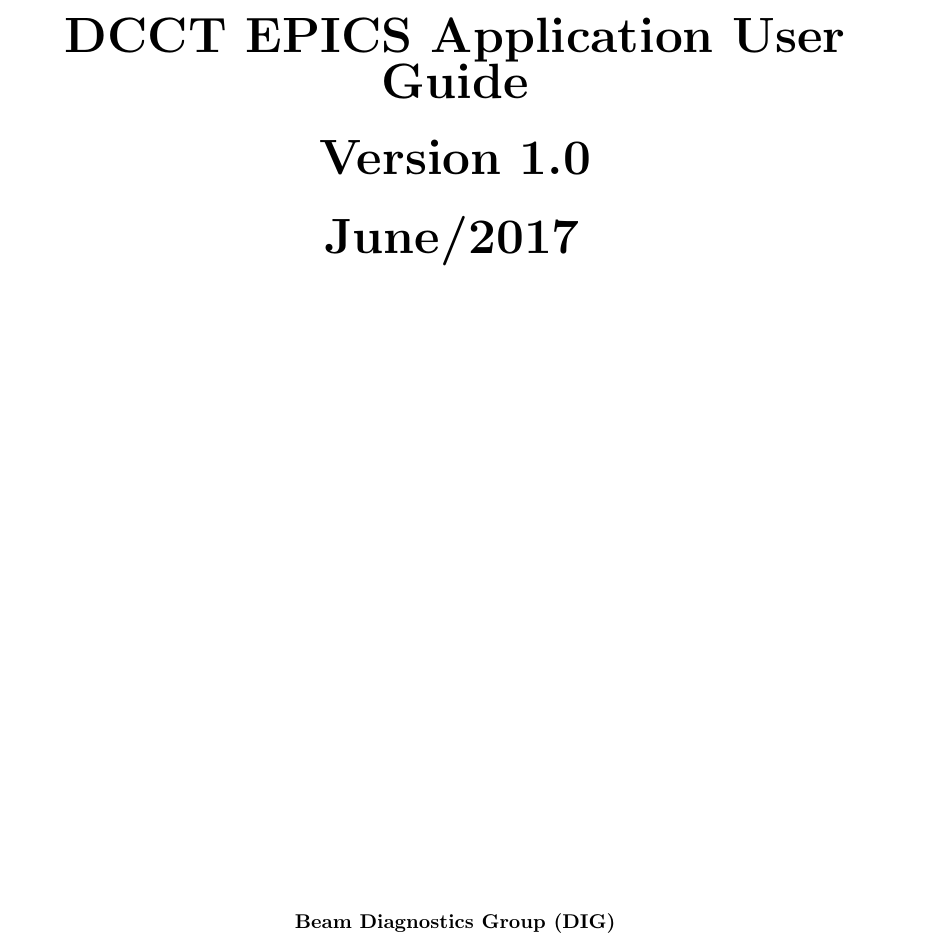
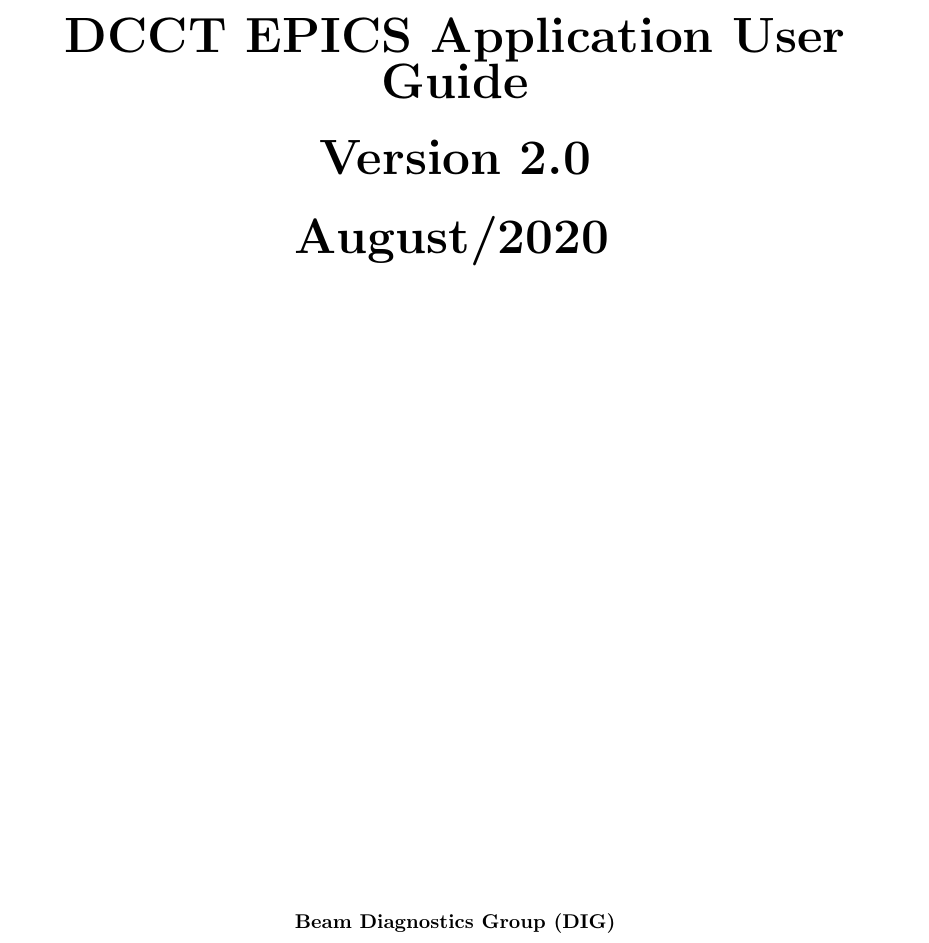
Before and after one commit to lnls-dig/dmm7510-epics-ioc, a LaTeX document (documentation/DCCT_App_User_Guide.tex): part of page 1 of 18, cut so that both start at the same text. Compiled offline with pdfLaTeX.

Commit message:
doc*/DCCT_App_User_Guide.tex: Update version number
Update version number and update date.

```diff
--- a/documentation/DCCT_App_User_Guide.tex
+++ b/documentation/DCCT_App_User_Guide.tex
@@ -56,8 +56,8 @@
 \topskip0pt % perfectly centered
 \vspace*{\fill}
 \textbf{\Huge DCCT EPICS Application User Guide}\\[20pt]
-\textbf{\Huge Version 1.0}\\[20pt]
-\textbf{\Huge June/2017}
+\textbf{\Huge Version 2.0}\\[20pt]
+\textbf{\Huge August/2020}
 \vspace*{\fill}
 
 % footer of title page
```
